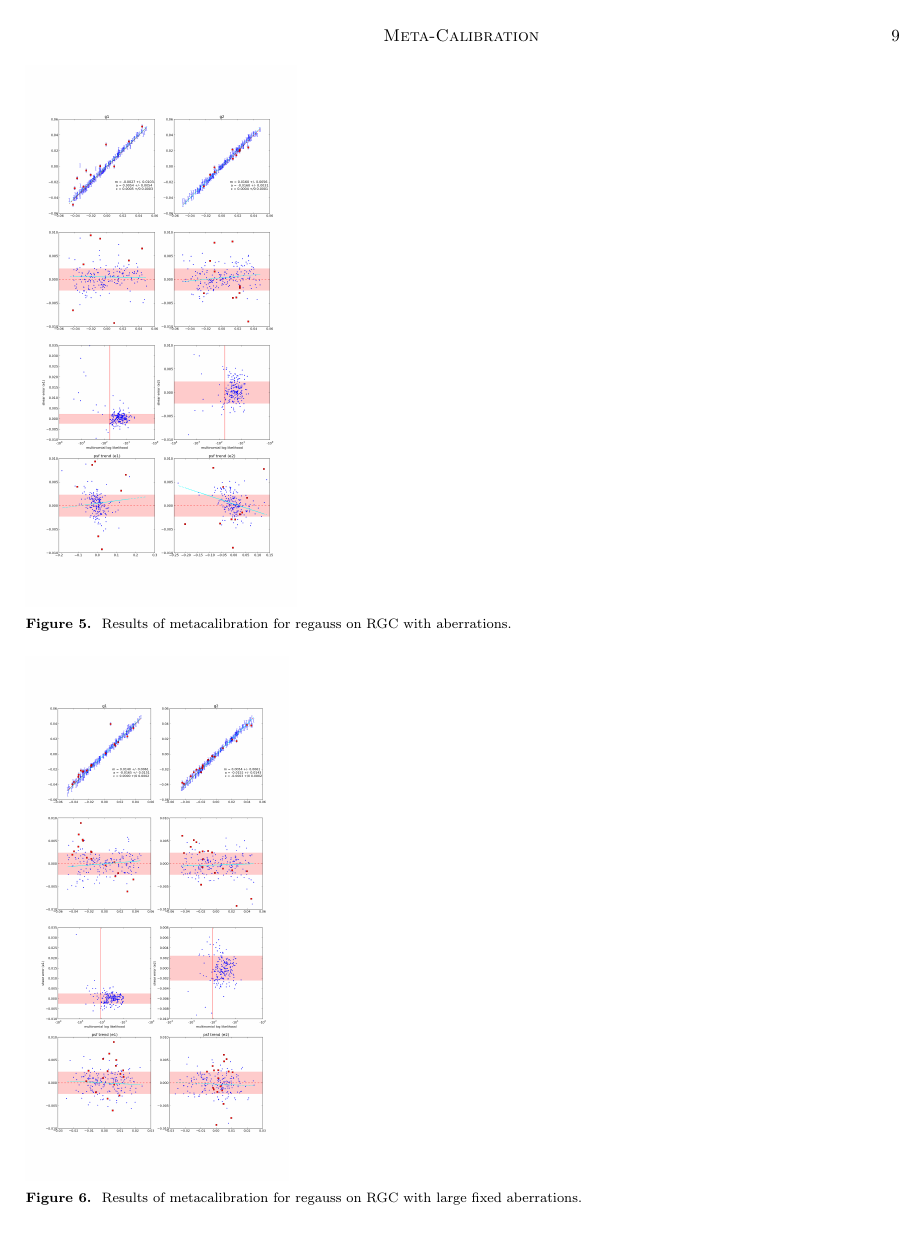
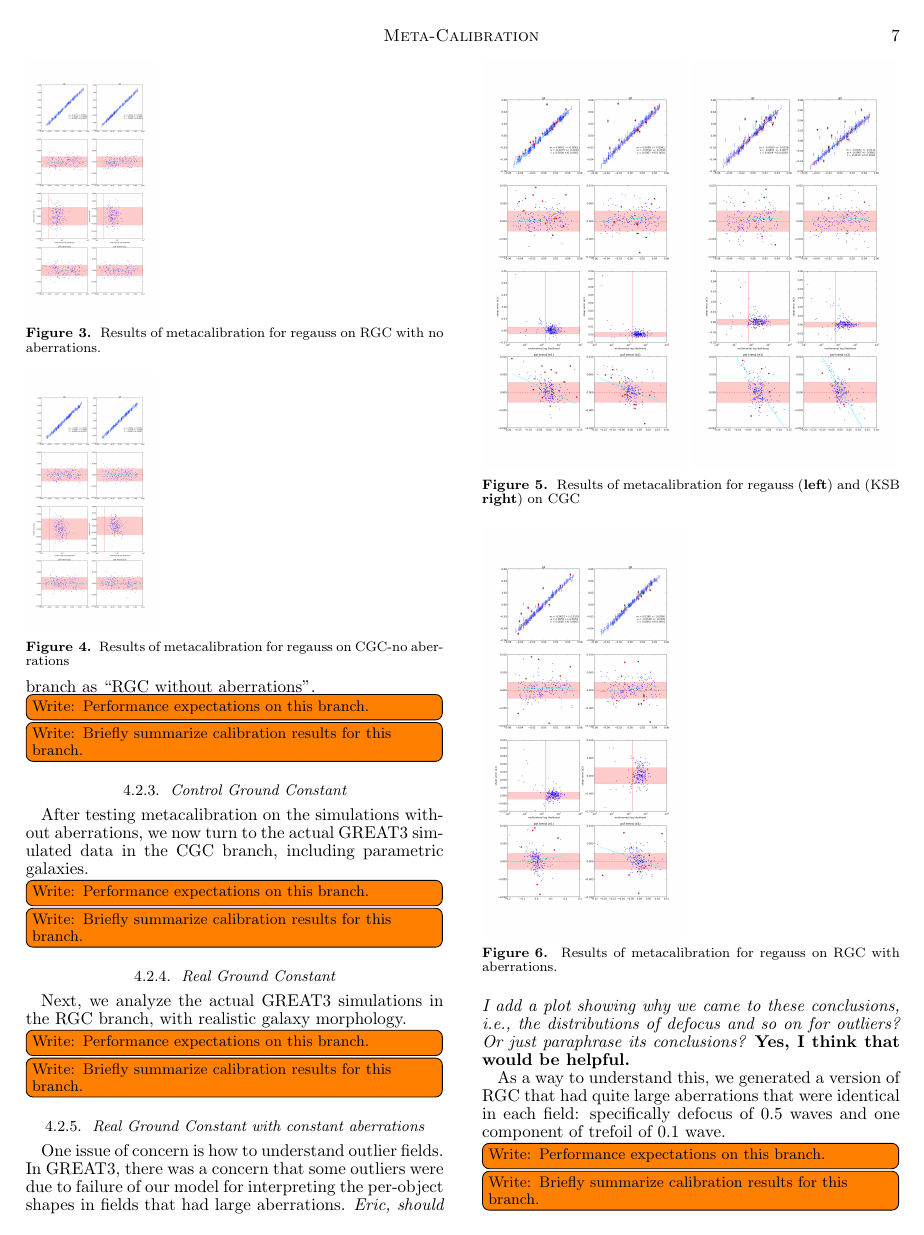
Before and after one commit to emhuff/MetaCalibration, a LaTeX document (tex/metacalibration.tex): page 9 of 11 before the commit and page 7 of 10 after it. Compiled offline with pdfLaTeX.

Commit message:
Slight re-arrangement of figure positions.

```diff
--- a/tex/metacalibration.tex
+++ b/tex/metacalibration.tex
@@ -414,12 +414,24 @@ subfield.
 
 \towriteemh{Performance expectations on this branch.}
 \towriteemh{Briefly summarize calibration results for this branch.}
+\begin{figure}
+\includegraphics[width=0.31\linewidth]{./Plots/rgc-noaber-regauss-opt-shear_plots.png}
+\caption{Results of metacalibration for regauss on RGC with no aberrations. }
+\end{figure}
+
+
 
 
 \subsubsection{Real Ground Constant without Aberrations}
 
 The next branch we analyze is similar to the previous one, but with realistic galaxies.  Thus, we
 refer to this branch as ``RGC without aberrations''.
+
+\begin{figure}
+\includegraphics[width=0.31\linewidth]{./Plots/noaber-regauss-opt-shear_plots.png}
+\caption{Results of metacalibration for regauss on CGC-no aberrations}
+\end{figure}
+
 
 \towriteemh{Performance expectations on this branch.}
 \towriteemh{Briefly summarize calibration results for this branch.}
@@ -433,3 +445,8 @@ GREAT3 simulated data in the CGC branch, including parametric galaxies.
 \towriteemh{Performance expectations on this branch.}
 \towriteemh{Briefly summarize calibration results for this branch.}
 
+\begin{figure}
+\includegraphics[width=0.49\linewidth]{./Plots/regauss-opt-shear_plots.png}
+\includegraphics[width=0.49\linewidth]{./Plots/ksb-opt-shear_plots.png}
+\caption{Results of metacalibration for regauss ({\bf left}) and (KSB {\bf right}) on CGC}
+\end{figure}
@@ -439,3 +458,9 @@ Next, we analyze the actual GREAT3 simulations in the RGC branch, with realistic
 
 \towriteemh{Performance expectations on this branch.}
 \towriteemh{Briefly summarize calibration results for this branch.}
+\begin{figure}
+\includegraphics[width= 0.49\linewidth]{./Plots/rgc-regauss-opt-shear_plots.png}
+\caption{Results of metacalibration for regauss on RGC with aberrations. }
+\end{figure}
+
+
@@ -450,4 +471,4 @@ One issue of concern is how to understand outlier fields.  In GREAT3, there was
 outliers were due to failure of our model for interpreting the per-object shapes in fields that had
 large aberrations. {\it Eric, should I add a plot showing why we came to these conclusions, i.e.,
   the distributions of defocus and so on for outliers?  Or just paraphrase its conclusions?}
-{\bf Yes, I think that would be helpful.}  As a
+{\bf Yes, I think that would be helpful.}
@@ -454,3 +479,6 @@ large aberrations. {\it Eric, should I add a plot showing why we came to these c
+\end{figure}
+
+As a
 way to understand this, we generated a version of RGC that had quite large aberrations that were
 identical in each field: specifically defocus of $0.5$ waves and one component of trefoil of $0.1$
 wave.
@@ -474,17 +488,13 @@ wave.
-\end{figure*}
 
 
 
-\begin{figure*}
-\includegraphics[width=0.31\linewidth]{./Plots/rgc-regauss-opt-shear_plots.png}
-\caption{Results of metacalibration for regauss on RGC with aberrations. }
-\end{figure*}
 
 
-\begin{figure*}
-\includegraphics[width=0.3\linewidth]{./Plots/rgc-fixedaber-regauss-opt-shear_plots.png}
-\caption{Results of metacalibration for regauss on RGC with large fixed aberrations. }
-\end{figure*}
+
+
+
+
+
 
 \begin{figure*}
 \includegraphics[width=0.23\linewidth]{./Plots/regauss-no_corrections.png}
```
Also changed, not shown: tex/metacalibration.tex (24 more changed lines).
